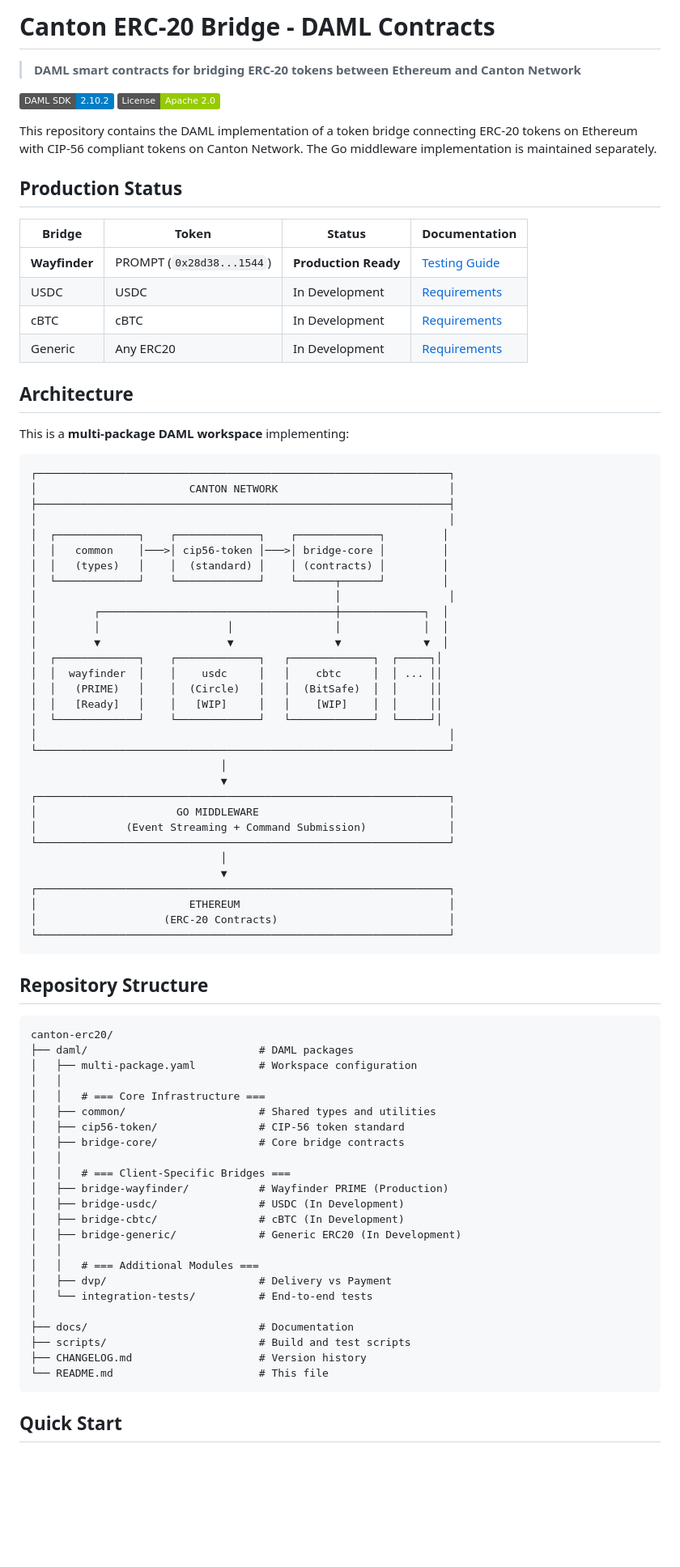
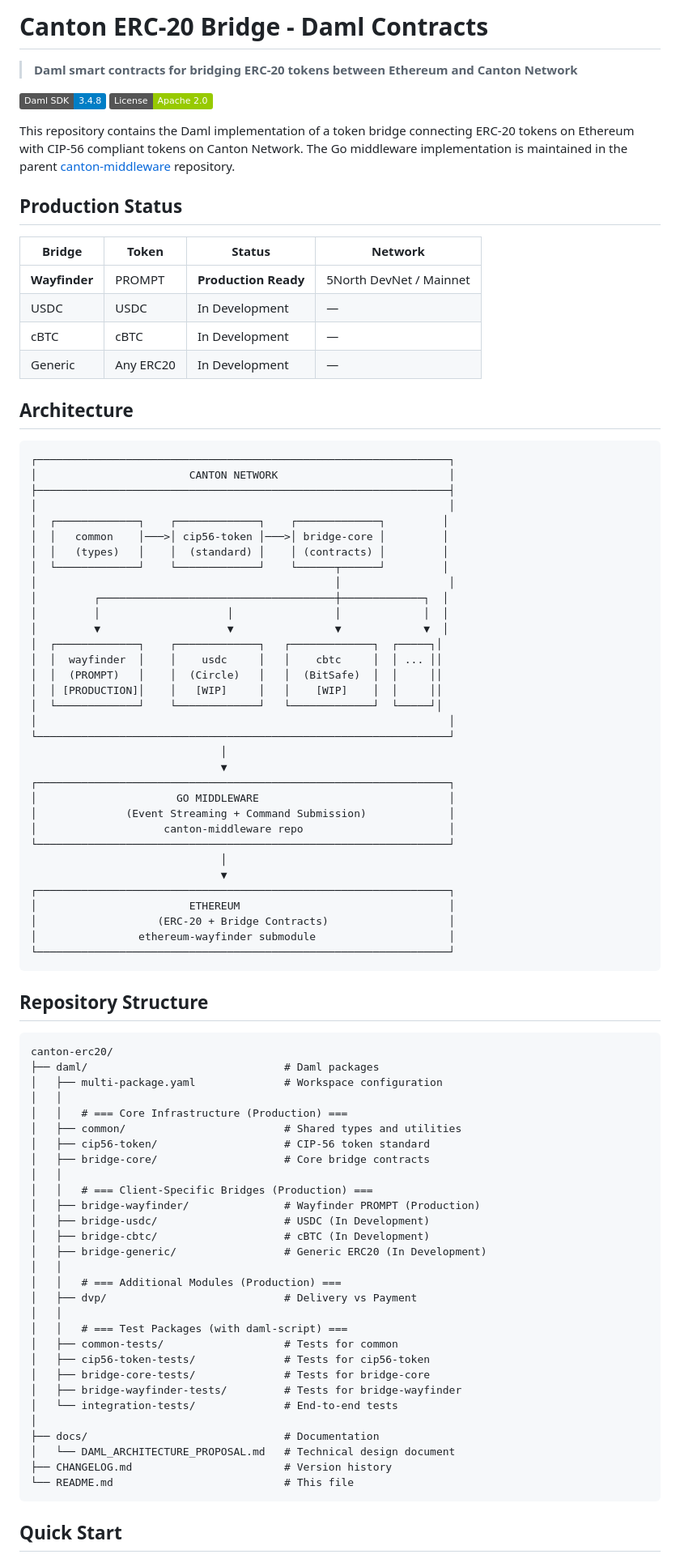
Before and after one commit to ChainSafe/canton-erc20, a Markdown page: README.md, the part around the change printed below. Shown: that part at 81% size. Rendered like a GitHub page; badges without logos; blank space fills up the shorter version.

````diff
--- a/README.md
+++ b/README.md
@@ -1,24 +1,22 @@
-# Canton ERC-20 Bridge - DAML Contracts
+# Canton ERC-20 Bridge - Daml Contracts
 
-> **DAML smart contracts for bridging ERC-20 tokens between Ethereum and Canton Network**
+> **Daml smart contracts for bridging ERC-20 tokens between Ethereum and Canton Network**
 
-[![DAML SDK](https://img.shields.io/badge/DAML%20SDK-2.10.2-blue)](https://docs.daml.com/)
+[![Daml SDK](https://img.shields.io/badge/Daml%20SDK-3.4.8-blue)](https://docs.daml.com/)
 [![License](https://img.shields.io/badge/License-Apache%202.0-green.svg)](LICENSE)
 
-This repository contains the DAML implementation of a token bridge connecting ERC-20 tokens on Ethereum with CIP-56 compliant tokens on Canton Network. The Go middleware implementation is maintained separately.
+This repository contains the Daml implementation of a token bridge connecting ERC-20 tokens on Ethereum with CIP-56 compliant tokens on Canton Network. The Go middleware implementation is maintained in the parent [canton-middleware](https://github.com/ChainSafe/canton-middleware) repository.
 
 ## Production Status
 
-| Bridge | Token | Status | Documentation |
-|--------|-------|--------|---------------|
-| **Wayfinder** | PROMPT (`0x28d38...1544`) | **Production Ready** | [Testing Guide](daml/bridge-wayfinder/TESTING.md) |
-| USDC | USDC | In Development | [Requirements](docs/sow/usdc.md) |
-| cBTC | cBTC | In Development | [Requirements](docs/sow/cbtc.md) |
-| Generic | Any ERC20 | In Development | [Requirements](docs/sow/evm.md) |
+| Bridge | Token | Status | Network |
+|--------|-------|--------|---------|
+| **Wayfinder** | PROMPT | **Production Ready** | 5North DevNet / Mainnet |
+| USDC | USDC | In Development | — |
+| cBTC | cBTC | In Development | — |
+| Generic | Any ERC20 | In Development | — |
 
 ## Architecture
-
-This is a **multi-package DAML workspace** implementing:
 
 ```
 ┌─────────────────────────────────────────────────────────────────┐
@@ -35,8 +33,8 @@ This is a **multi-package DAML workspace** implementing:
 │         ▼                    ▼                ▼             ▼  │
 │  ┌─────────────┐    ┌─────────────┐   ┌─────────────┐  ┌─────┐│
 │  │  wayfinder  │    │    usdc     │   │    cbtc     │  │ ... ││
-│  │   (PRIME)   │    │  (Circle)   │   │  (BitSafe)  │  │     ││
-│  │   [Ready]   │    │   [WIP]     │   │    [WIP]    │  │     ││
+│  │  (PROMPT)   │    │  (Circle)   │   │  (BitSafe)  │  │     ││
+│  │ [PRODUCTION]│    │   [WIP]     │   │    [WIP]    │  │     ││
 │  └─────────────┘    └─────────────┘   └─────────────┘  └─────┘│
 │                                                                 │
 └─────────────────────────────────────────────────────────────────┘
@@ -45,12 +43,14 @@ This is a **multi-package DAML workspace** implementing:
 ┌─────────────────────────────────────────────────────────────────┐
 │                      GO MIDDLEWARE                              │
 │              (Event Streaming + Command Submission)             │
+│                    canton-middleware repo                       │
 └─────────────────────────────────────────────────────────────────┘
                               │
                               ▼
 ┌─────────────────────────────────────────────────────────────────┐
 │                        ETHEREUM                                 │
-│                    (ERC-20 Contracts)                           │
+│                   (ERC-20 + Bridge Contracts)                   │
+│                ethereum-wayfinder submodule                     │
 └─────────────────────────────────────────────────────────────────┘
 ```
 
@@ -58,28 +58,34 @@ This is a **multi-package DAML workspace** implementing:
 
 ```
 canton-erc20/
-├── daml/                           # DAML packages
-│   ├── multi-package.yaml          # Workspace configuration
+├── daml/                               # Daml packages
+│   ├── multi-package.yaml              # Workspace configuration
 │   │
-│   │   # === Core Infrastructure ===
-│   ├── common/                     # Shared types and utilities
-│   ├── cip56-token/                # CIP-56 token standard
-│   ├── bridge-core/                # Core bridge contracts
+│   │   # === Core Infrastructure (Production) ===
+│   ├── common/                         # Shared types and utilities
+│   ├── cip56-token/                    # CIP-56 token standard
+│   ├── bridge-core/                    # Core bridge contracts
 │   │
-│   │   # === Client-Specific Bridges ===
-│   ├── bridge-wayfinder/           # Wayfinder PRIME (Production)
-│   ├── bridge-usdc/                # USDC (In Development)
-│   ├── bridge-cbtc/                # cBTC (In Development)
-│   ├── bridge-generic/             # Generic ERC20 (In Development)
+│   │   # === Client-Specific Bridges (Production) ===
+│   ├── bridge-wayfinder/               # Wayfinder PROMPT (Production)
+│   ├── bridge-usdc/                    # USDC (In Development)
+│   ├── bridge-cbtc/                    # cBTC (In Development)
+│   ├── bridge-generic/                 # Generic ERC20 (In Development)
 │   │
-│   │   # === Additional Modules ===
-│   ├── dvp/                        # Delivery vs Payment
-│   └── integration-tests/          # End-to-end tests
+│   │   # === Additional Modules (Production) ===
+│   ├── dvp/                            # Delivery vs Payment
+│   │
+│   │   # === Test Packages (with daml-script) ===
+│   ├── common-tests/                   # Tests for common
+│   ├── cip56-token-tests/              # Tests for cip56-token
+│   ├── bridge-core-tests/              # Tests for bridge-core
+│   ├── bridge-wayfinder-tests/         # Tests for bridge-wayfinder
+│   └── integration-tests/              # End-to-end tests
 │
-├── docs/                           # Documentation
-├── scripts/                        # Build and test scripts
-├── CHANGELOG.md                    # Version history
-└── README.md                       # This file
+├── docs/                               # Documentation
+│   └── DAML_ARCHITECTURE_PROPOSAL.md   # Technical design document
+├── CHANGELOG.md                        # Version history
+└── README.md                           # This file
 ```
 
 ## Quick Start
````
Also changed, not shown: other parts of README.md (+84 -120 lines).
